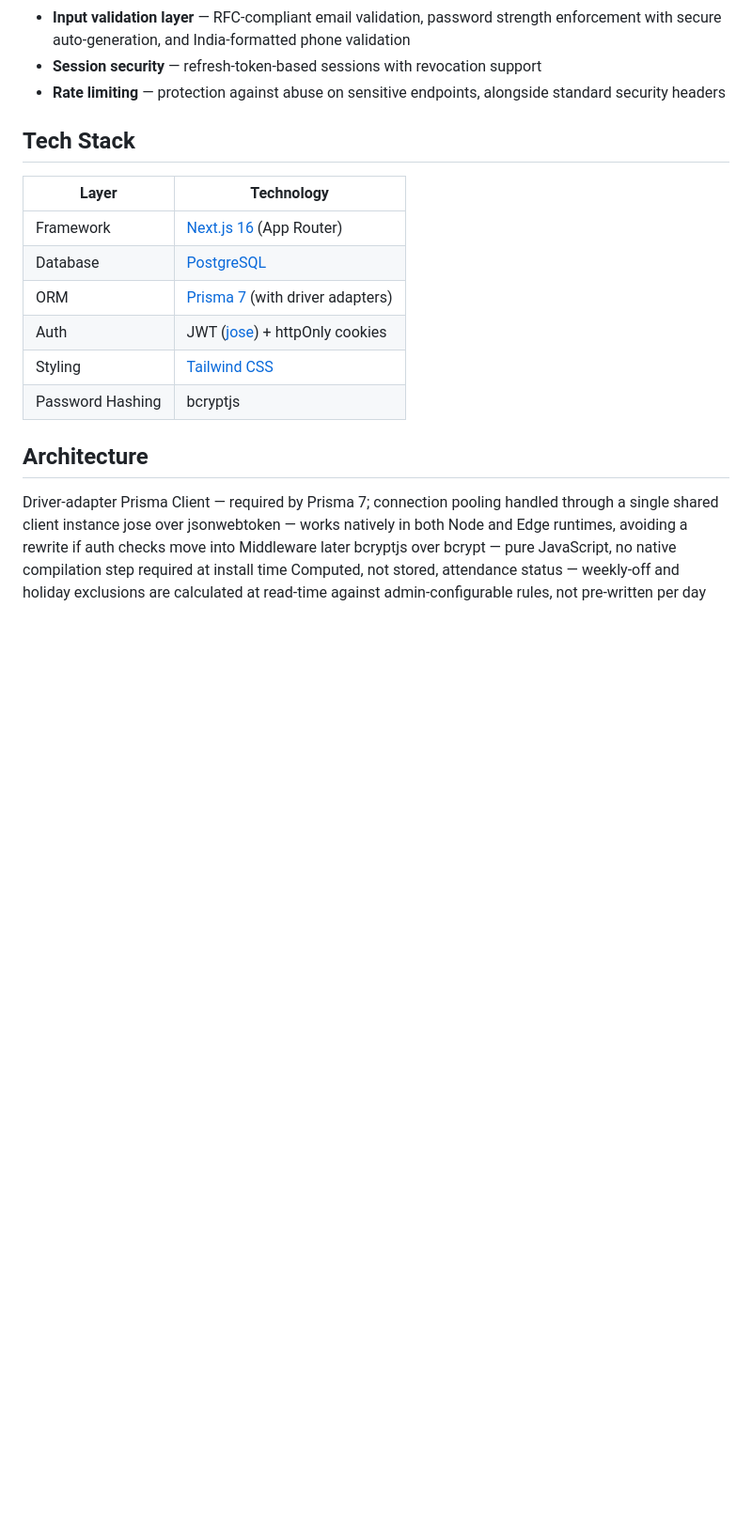
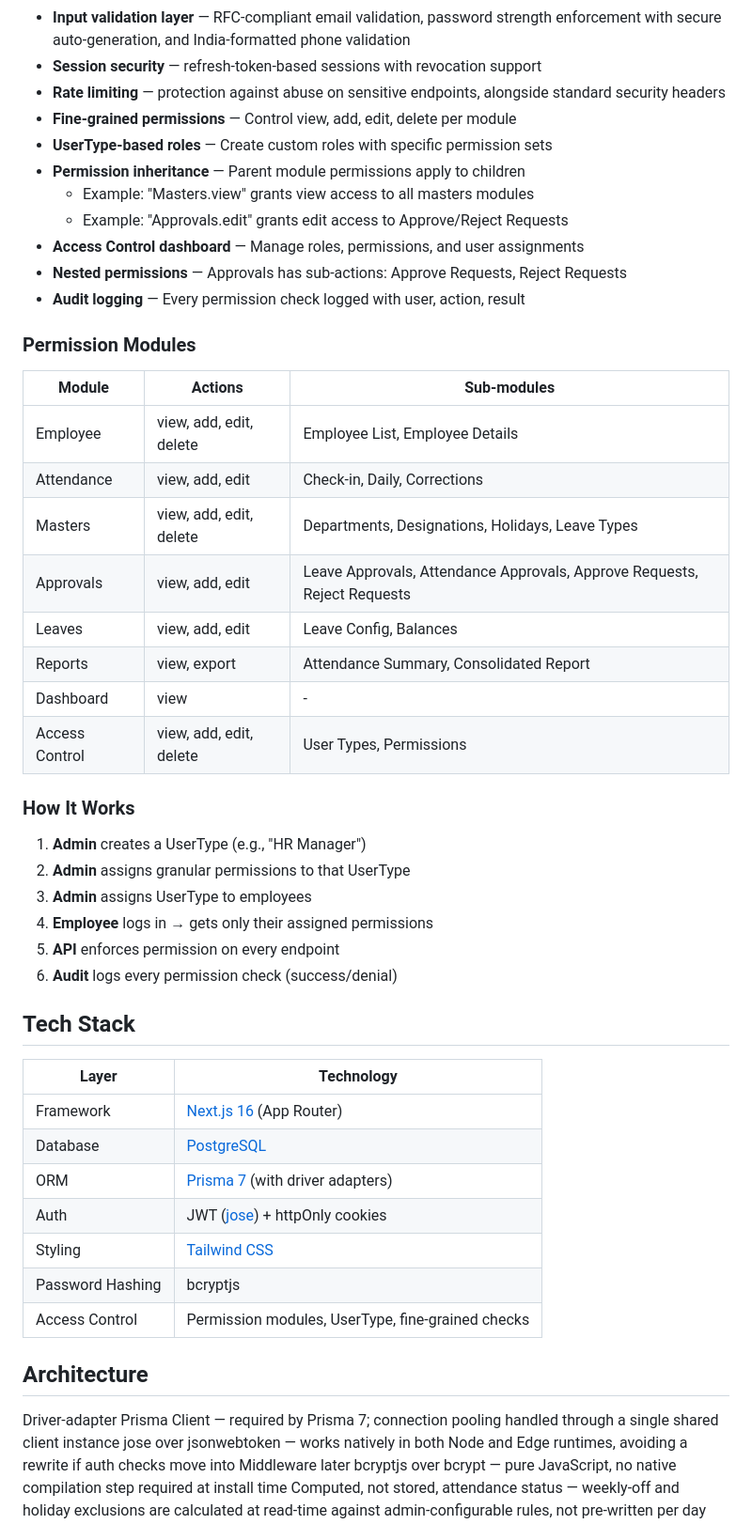
Before and after one commit to AyushJare/HR_System_Web, a Markdown page: README.md, the part around one of its changes. Shown at 94% size. GitHub-like rendering; blank space fills up the shorter version.

```diff
--- a/README.md
+++ b/README.md
@@ -36,6 +36,37 @@ JWT over cookie-only sessions — chosen specifically so a future mobile client
 - **Input validation layer** — RFC-compliant email validation, password strength enforcement with secure auto-generation, and India-formatted phone validation
 - **Session security** — refresh-token-based sessions with revocation support
 - **Rate limiting** — protection against abuse on sensitive endpoints, alongside standard security headers
+- **Fine-grained permissions** — Control view, add, edit, delete per module
+- **UserType-based roles** — Create custom roles with specific permission sets
+- **Permission inheritance** — Parent module permissions apply to children
+  - Example: "Masters.view" grants view access to all masters modules
+  - Example: "Approvals.edit" grants edit access to Approve/Reject Requests
+- **Access Control dashboard** — Manage roles, permissions, and user assignments
+- **Nested permissions** — Approvals has sub-actions: Approve Requests, Reject Requests
+- **Audit logging** — Every permission check logged with user, action, result
+
+### Permission Modules
+
+| Module | Actions | Sub-modules |
+|---|---|---|
+| Employee | view, add, edit, delete | Employee List, Employee Details |
+| Attendance | view, add, edit | Check-in, Daily, Corrections |
+| Masters | view, add, edit, delete | Departments, Designations, Holidays, Leave Types |
+| Approvals | view, add, edit | Leave Approvals, Attendance Approvals, Approve Requests, Reject Requests |
+| Leaves | view, add, edit | Leave Config, Balances |
+| Reports | view, export | Attendance Summary, Consolidated Report |
+| Dashboard | view | - |
+| Access Control | view, add, edit, delete | User Types, Permissions |
+
+### How It Works
+
+1. **Admin** creates a UserType (e.g., "HR Manager")
+2. **Admin** assigns granular permissions to that UserType
+3. **Admin** assigns UserType to employees
+4. **Employee** logs in → gets only their assigned permissions
+5. **API** enforces permission on every endpoint
+6. **Audit** logs every permission check (success/denial)
+
 
 ## Tech Stack
 
@@ -47,6 +78,7 @@ JWT over cookie-only sessions — chosen specifically so a future mobile client
 | Auth | JWT ([jose](https://github.com/panva/jose)) + httpOnly cookies |
 | Styling | [Tailwind CSS](https://tailwindcss.com) |
 | Password Hashing | bcryptjs |
+| Access Control | Permission modules, UserType, fine-grained checks |
 
 ## Architecture
 
```
Also changed, not shown: other parts of README.md (+11 -2 lines).
